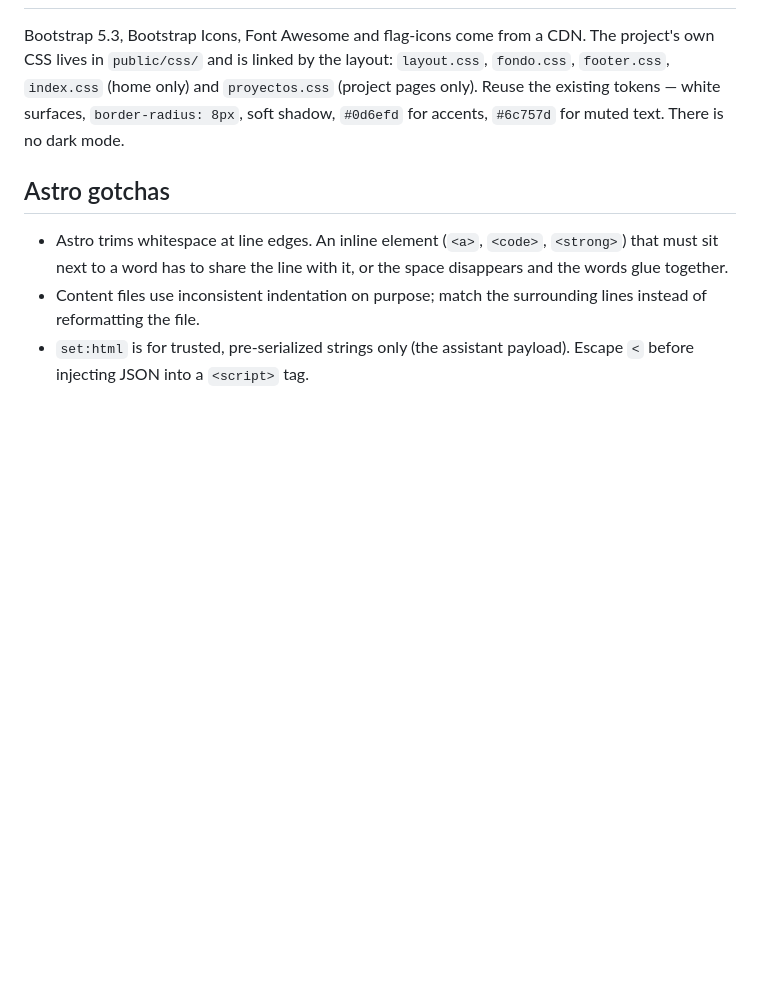
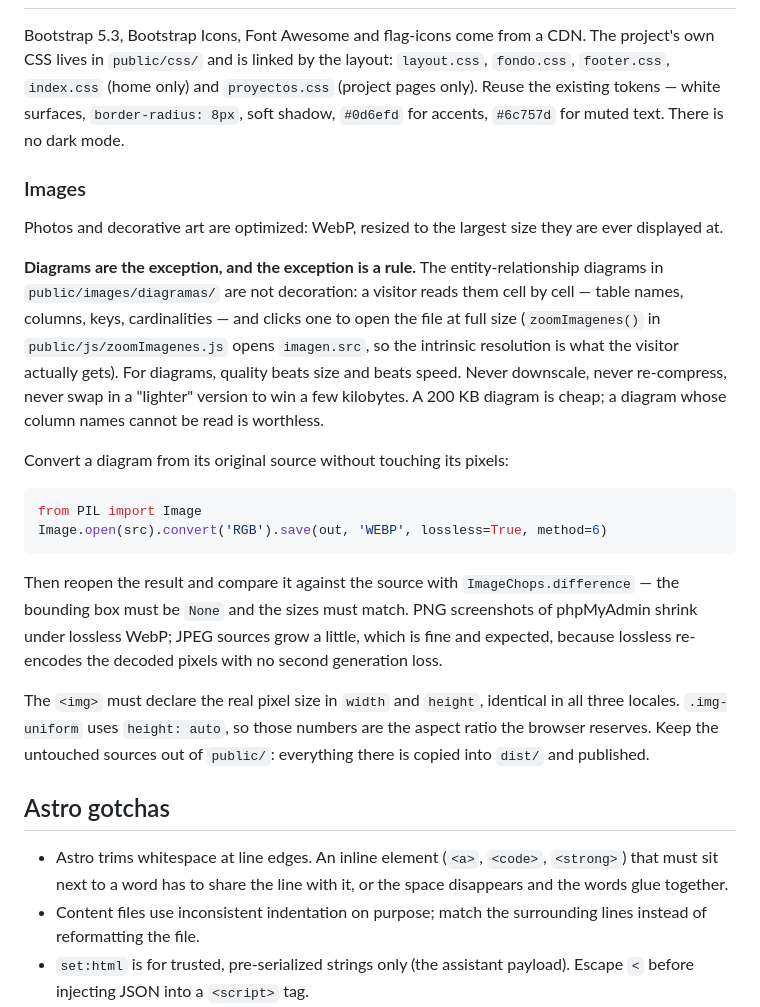
Before and after one commit to Franco2900/mi-portafolio, a Markdown page: AGENTS.md, the part around the change. GitHub-like rendering; blank space fills up the shorter version.

````diff
--- a/AGENTS.md
+++ b/AGENTS.md
@@ -155,6 +155,34 @@ lives in `public/css/` and is linked by the layout: `layout.css`, `fondo.css`, `
 surfaces, `border-radius: 8px`, soft shadow, `#0d6efd` for accents, `#6c757d` for muted text. There
 is no dark mode.
 
+### Images
+
+Photos and decorative art are optimized: WebP, resized to the largest size they are ever displayed at.
+
+**Diagrams are the exception, and the exception is a rule.** The entity-relationship diagrams in
+`public/images/diagramas/` are not decoration: a visitor reads them cell by cell — table names,
+columns, keys, cardinalities — and clicks one to open the file at full size (`zoomImagenes()` in
+`public/js/zoomImagenes.js` opens `imagen.src`, so the intrinsic resolution is what the visitor
+actually gets). For diagrams, quality beats size and beats speed. Never downscale, never
+re-compress, never swap in a "lighter" version to win a few kilobytes. A 200 KB diagram is cheap; a
+diagram whose column names cannot be read is worthless.
+
+Convert a diagram from its original source without touching its pixels:
+
+```python
+from PIL import Image
+Image.open(src).convert('RGB').save(out, 'WEBP', lossless=True, method=6)
+```
+
+Then reopen the result and compare it against the source with `ImageChops.difference` — the bounding
+box must be `None` and the sizes must match. PNG screenshots of phpMyAdmin shrink under lossless WebP;
+JPEG sources grow a little, which is fine and expected, because lossless re-encodes the decoded pixels
+with no second generation loss.
+
+The `<img>` must declare the real pixel size in `width` and `height`, identical in all three locales.
+`.img-uniform` uses `height: auto`, so those numbers are the aspect ratio the browser reserves. Keep
+the untouched sources out of `public/`: everything there is copied into `dist/` and published.
+
 ## Astro gotchas
 
 - Astro trims whitespace at line edges. An inline element (`<a>`, `<code>`, `<strong>`) that must sit
````
Also changed, not shown: README.md (+30 -0 lines).
